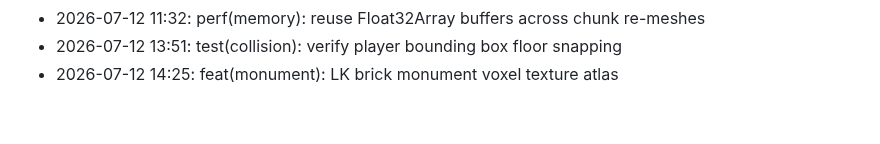
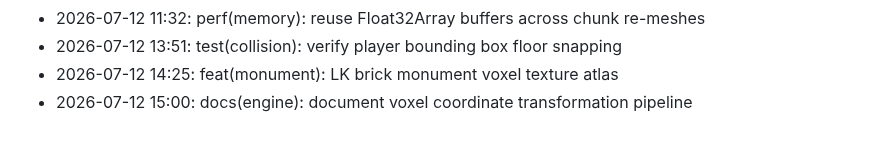
Before and after one commit to lak-is-law/minecraft-portfolio, a Markdown page: docs/changelog.md, the part around the change. Rendered like a GitHub page.

Commit message:
docs(engine): document voxel coordinate transformation pipeline

```diff
--- a/docs/changelog.md
+++ b/docs/changelog.md
@@ -51,3 +51,4 @@
 - 2026-07-12 11:32: perf(memory): reuse Float32Array buffers across chunk re-meshes
 - 2026-07-12 13:51: test(collision): verify player bounding box floor snapping
 - 2026-07-12 14:25: feat(monument): LK brick monument voxel texture atlas
+- 2026-07-12 15:00: docs(engine): document voxel coordinate transformation pipeline
```
